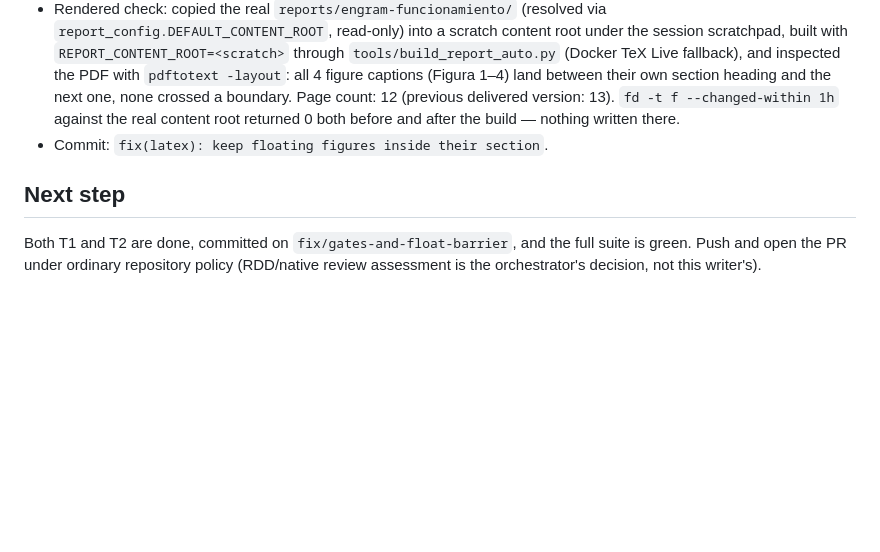
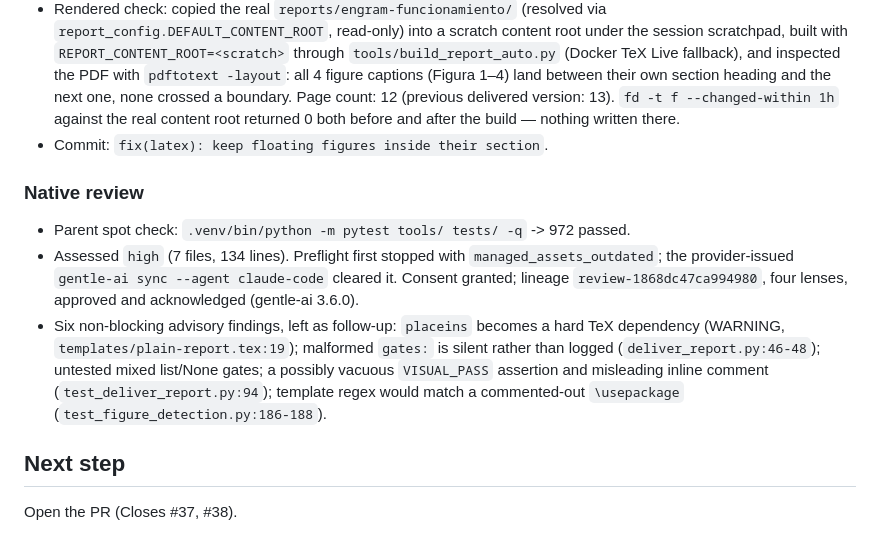
Before and after one commit to AlejandroTatum/academic-report-automation, a Markdown page: odd/tasks/gates-and-float-barrier.md, the part around the change. GitHub-like rendering; blank space fills up the shorter version.

Commit message:
docs(odd): record native review of gates and float barrier

```diff
--- a/odd/tasks/gates-and-float-barrier.md
+++ b/odd/tasks/gates-and-float-barrier.md
@@ -46,5 +46,18 @@ Close the two follow-ups raised by the native review of #36.
 - Rendered check: copied the real `reports/engram-funcionamiento/` (resolved via `report_config.DEFAULT_CONTENT_ROOT`, read-only) into a scratch content root under the session scratchpad, built with `REPORT_CONTENT_ROOT=<scratch>` through `tools/build_report_auto.py` (Docker TeX Live fallback), and inspected the PDF with `pdftotext -layout`: all 4 figure captions (Figura 1–4) land between their own section heading and the next one, none crossed a boundary. Page count: 12 (previous delivered version: 13). `fd -t f --changed-within 1h` against the real content root returned 0 both before and after the build — nothing written there.
 - Commit: `fix(latex): keep floating figures inside their section`.
 
+### Native review
+- Parent spot check: `.venv/bin/python -m pytest tools/ tests/ -q` -> 972 passed.
+- Assessed `high` (7 files, 134 lines). Preflight first stopped with
+  `managed_assets_outdated`; the provider-issued `gentle-ai sync --agent claude-code`
+  cleared it. Consent granted; lineage `review-1868dc47ca994980`, four lenses,
+  approved and acknowledged (gentle-ai 3.6.0).
+- Six non-blocking advisory findings, left as follow-up: `placeins` becomes a hard
+  TeX dependency (WARNING, `templates/plain-report.tex:19`); malformed `gates:` is
+  silent rather than logged (`deliver_report.py:46-48`); untested mixed list/None
+  gates; a possibly vacuous `VISUAL_PASS` assertion and misleading inline comment
+  (`test_deliver_report.py:94`); template regex would match a commented-out
+  `\usepackage` (`test_figure_detection.py:186-188`).
+
 ## Next step
-Both T1 and T2 are done, committed on `fix/gates-and-float-barrier`, and the full suite is green. Push and open the PR under ordinary repository policy (RDD/native review assessment is the orchestrator's decision, not this writer's).
+Open the PR (Closes #37, #38).
```
